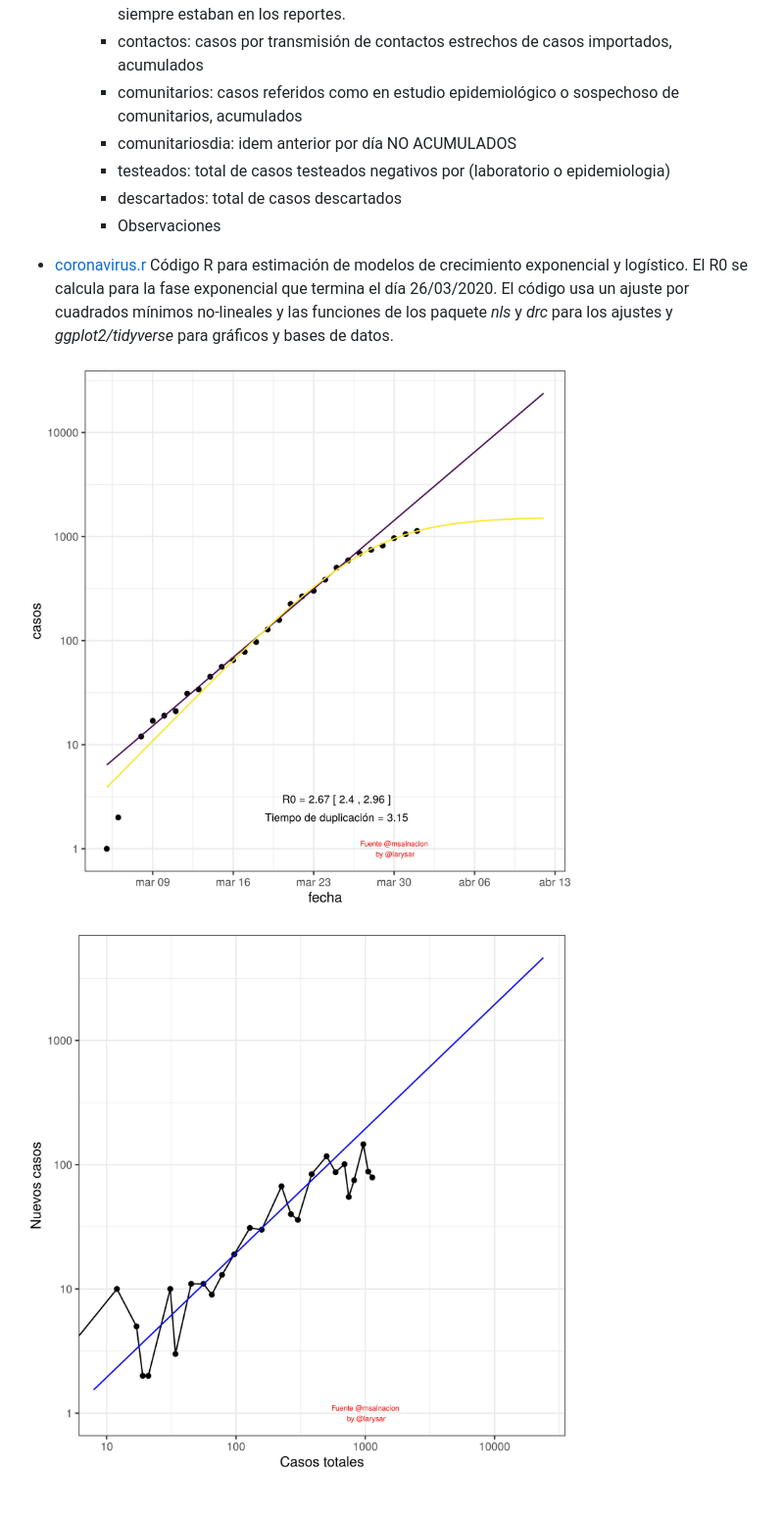
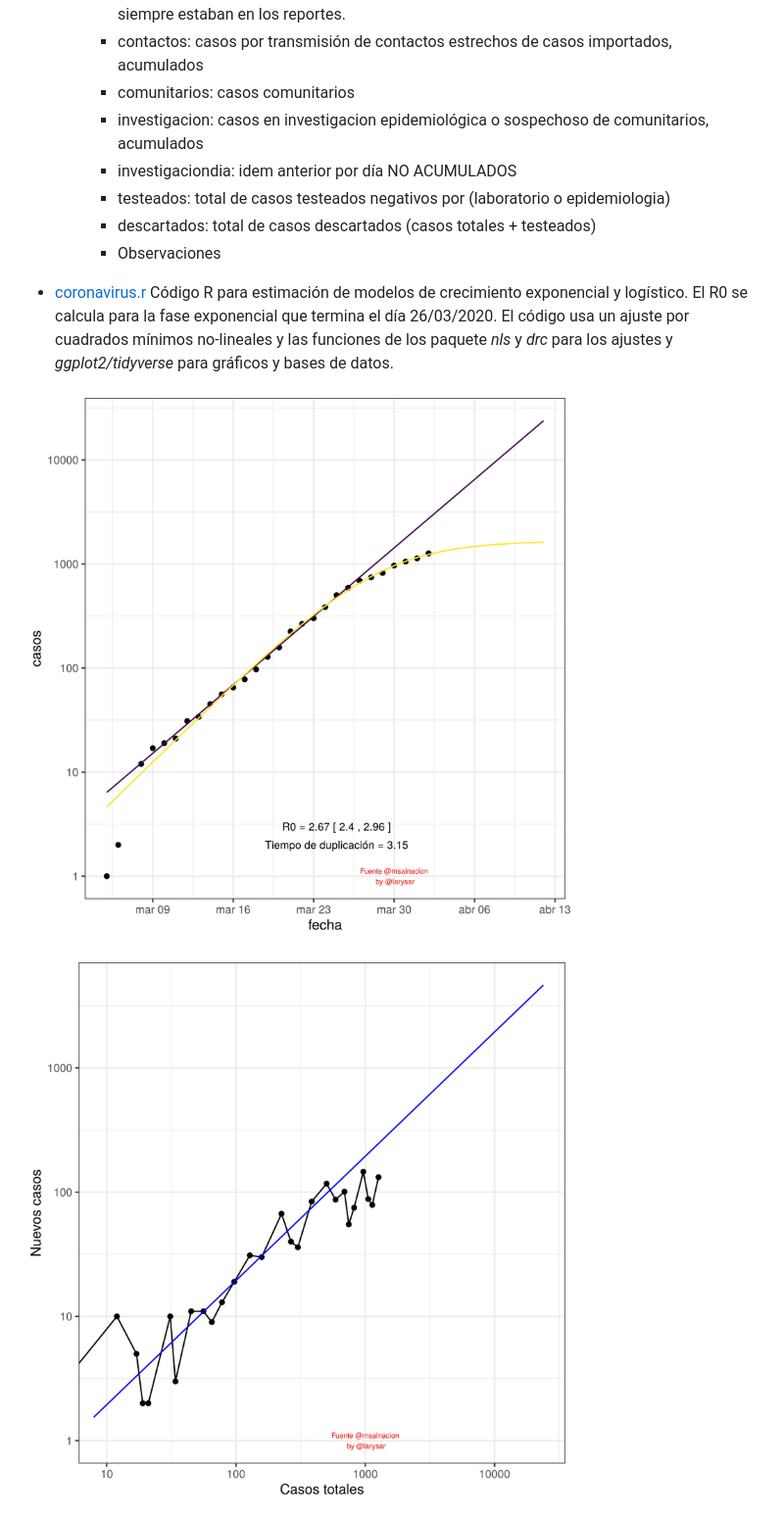
Before and after one commit to lsaravia/covid19ar, a Markdown page: README.md, the part around one of its changes. Shown at 98% size. GitHub-like rendering; pictures changed too: coronaArNuevosVsTotales.jpg, coronaArTotalesLog.jpg.

Commit message:
Actualizacion 2020-04-02 Cambio en campos agregué comunitarios

```diff
--- a/README.md
+++ b/README.md
@@ -12,10 +12,11 @@
 		- CABAdia: casos en CABA acumulados
 		- recuperados: casos recuperados (dados de alta transitoria o permanente), inicialmente no siempre estaban en los reportes.
 		- contactos: casos por transmisión de contactos estrechos de casos importados, acumulados
-		- comunitarios: casos referidos como en estudio epidemiológico o sospechoso de comunitarios, acumulados
-		- comunitariosdia: idem anterior por día NO ACUMULADOS
+		- comunitarios: casos comunitarios
+		- investigacion: casos en investigacion epidemiológica o sospechoso de comunitarios, acumulados
+		- investigaciondia: idem anterior por día NO ACUMULADOS
 		- testeados: total de casos testeados negativos por (laboratorio o epidemiologia)
-		- descartados: total de casos descartados
+		- descartados: total de casos descartados (casos totales + testeados)
 		- Observaciones
 
 
```
Also changed, not shown: other parts of README.md (+1 -0 lines), coronaArComparacionComunitarios.jpg (added), coronaGlobalNuevosVsTotales.jpg, 2 other files.
